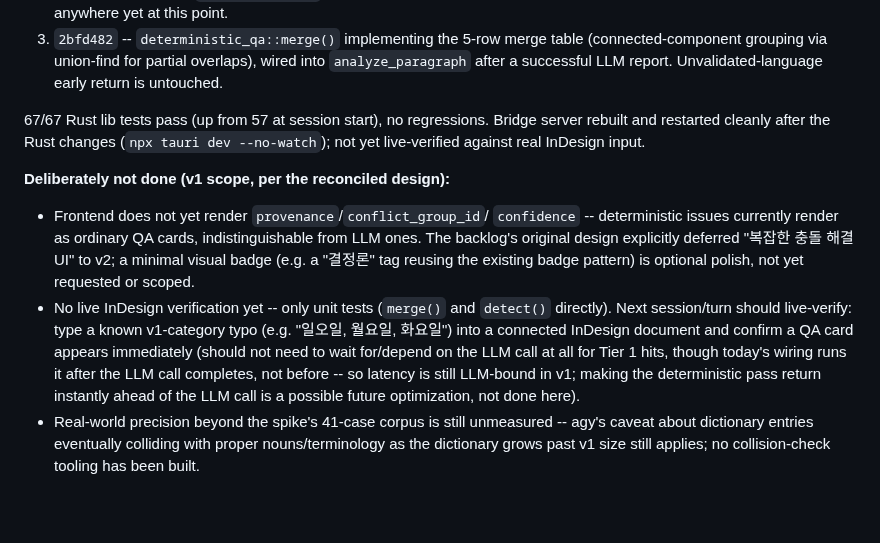
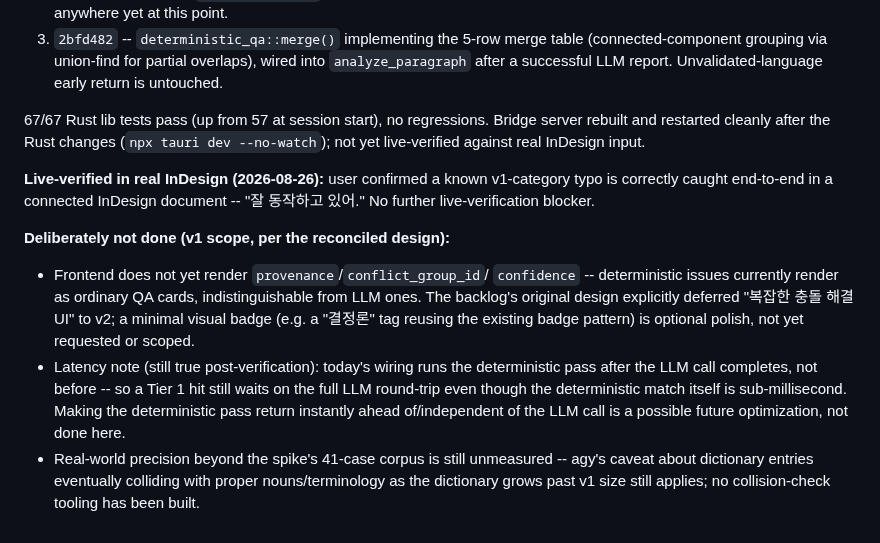
Before and after one commit to gulpe315/smartLinter, a Markdown page: BACKLOG_DETERMINISTIC_SEQUENCE_TYPO_DICTIONARY.md, the part around the change. Rendered like a GitHub page; blank space fills up the shorter version.

Commit message:
Record live InDesign verification success for deterministic typo dictionary
Co-Authored-By: Claude Sonnet 5 <noreply@anthropic.com>

```diff
--- a/BACKLOG_DETERMINISTIC_SEQUENCE_TYPO_DICTIONARY.md
+++ b/BACKLOG_DETERMINISTIC_SEQUENCE_TYPO_DICTIONARY.md
@@ -418,6 +418,10 @@ Bridge server rebuilt and restarted cleanly after the Rust changes
 (`npx tauri dev --no-watch`); not yet live-verified against real InDesign
 input.
 
+**Live-verified in real InDesign (2026-08-26):** user confirmed a known
+v1-category typo is correctly caught end-to-end in a connected InDesign
+document -- "잘 동작하고 있어." No further live-verification blocker.
+
 **Deliberately not done (v1 scope, per the reconciled design):**
 - Frontend does not yet render `provenance`/`conflict_group_id`/
   `confidence` -- deterministic issues currently render as ordinary QA
@@ -425,15 +429,12 @@ input.
   explicitly deferred "복잡한 충돌 해결 UI" to v2; a minimal visual badge
   (e.g. a "결정론" tag reusing the existing badge pattern) is optional
   polish, not yet requested or scoped.
-- No live InDesign verification yet -- only unit tests (`merge()` and
-  `detect()` directly). Next session/turn should live-verify: type a
-  known v1-category typo (e.g. "일오일, 월요일, 화요일") into a connected
-  InDesign document and confirm a QA card appears immediately (should not
-  need to wait for/depend on the LLM call at all for Tier 1 hits, though
-  today's wiring runs it after the LLM call completes, not before -- so
-  latency is still LLM-bound in v1; making the deterministic pass return
-  instantly ahead of the LLM call is a possible future optimization, not
-  done here).
+- Latency note (still true post-verification): today's wiring runs the
+  deterministic pass after the LLM call completes, not before -- so a
+  Tier 1 hit still waits on the full LLM round-trip even though the
+  deterministic match itself is sub-millisecond. Making the deterministic
+  pass return instantly ahead of/independent of the LLM call is a
+  possible future optimization, not done here.
 - Real-world precision beyond the spike's 41-case corpus is still
   unmeasured -- agy's caveat about dictionary entries eventually
   colliding with proper nouns/terminology as the dictionary grows past v1
```
